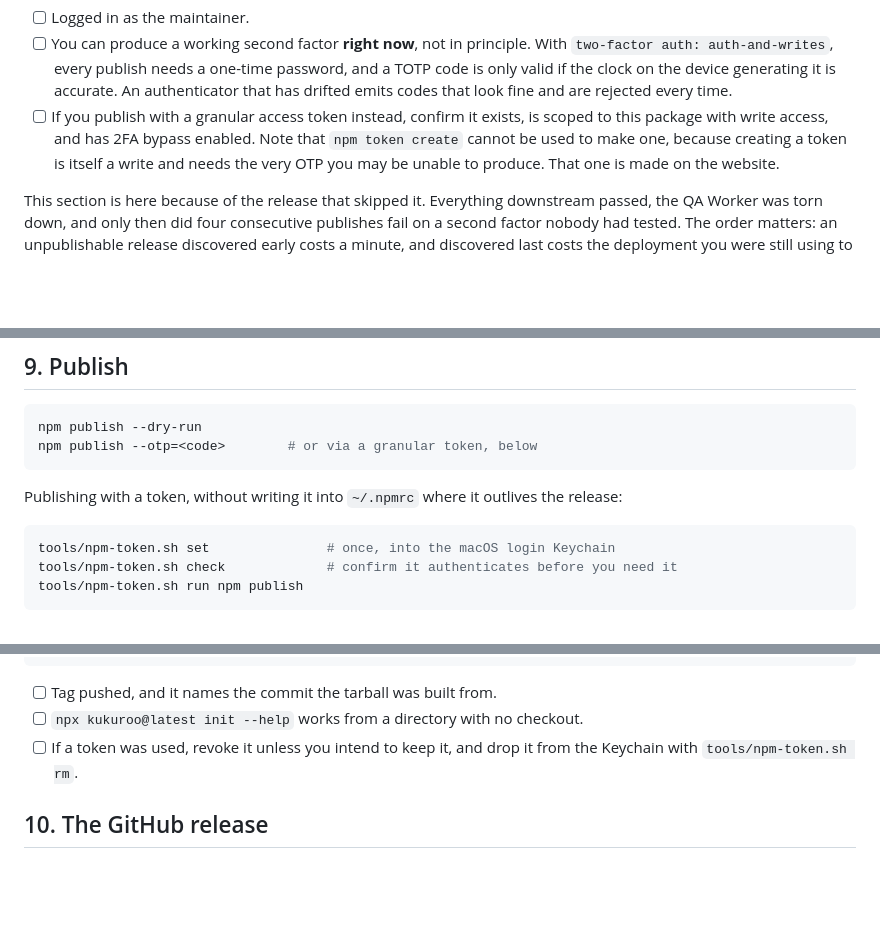
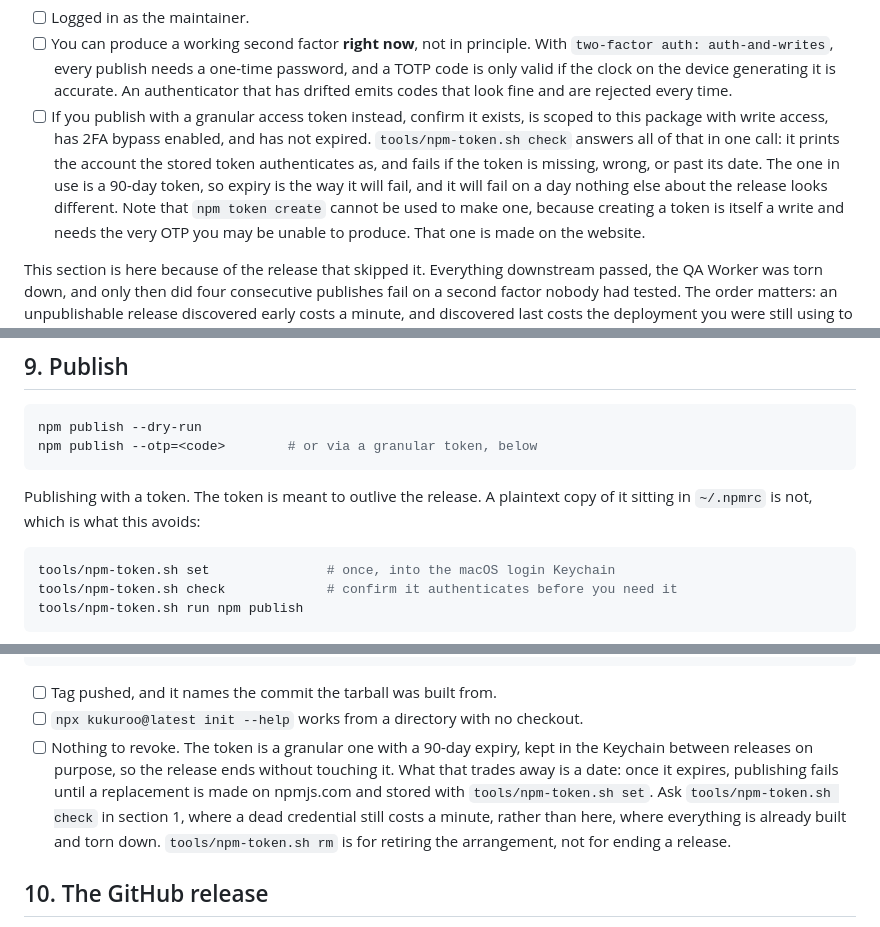
Before and after one commit to saiday/kukuroo, a Markdown page: RELEASING.md, 3 parts joined by grey strips. Rendered like a GitHub page; blank space fills up the shorter version.

Commit message:
Say that the token is kept, and where its expiry gets caught
The publish token is a 90-day granular token, held in the Keychain between
releases on purpose. Section 9 told you to revoke it at the end, which is now
wrong twice over: there is nothing to revoke, and rm is for retiring the
arrangement rather than for finishing a release.

What the choice costs is a date. An expired token fails a publish on a day
nothing else about the release looks different, so section 1 is where it has
to be caught, and tools/npm-token.sh check is what answers it. Found there it
costs a minute; found in section 9 it costs the QA deployment that has already
been torn down.

Co-Authored-By: Claude Opus 5 (1M context) <noreply@anthropic.com>

````diff
--- a/RELEASING.md
+++ b/RELEASING.md
@@ -30,7 +30,11 @@ npm profile get                 # shows the two-factor mode
       TOTP code is only valid if the clock on the device generating it is accurate. An
       authenticator that has drifted emits codes that look fine and are rejected every time.
 - [ ] If you publish with a granular access token instead, confirm it exists, is scoped to
-      this package with write access, and has 2FA bypass enabled. Note that `npm token
+      this package with write access, has 2FA bypass enabled, and has not expired.
+      `tools/npm-token.sh check` answers all of that in one call: it prints the account the
+      stored token authenticates as, and fails if the token is missing, wrong, or past its
+      date. The one in use is a 90-day token, so expiry is the way it will fail, and it will
+      fail on a day nothing else about the release looks different. Note that `npm token
       create` cannot be used to make one, because creating a token is itself a write and
       needs the very OTP you may be unable to produce. That one is made on the website.
 
@@ -181,7 +185,8 @@ npm publish --dry-run
 npm publish --otp=<code>        # or via a granular token, below
 ```
 
-Publishing with a token, without writing it into `~/.npmrc` where it outlives the release:
+Publishing with a token. The token is meant to outlive the release. A plaintext copy of
+it sitting in `~/.npmrc` is not, which is what this avoids:
 
 ```sh
 tools/npm-token.sh set               # once, into the macOS login Keychain
@@ -220,8 +225,13 @@ git tag v<version> <commit> && git push origin main --tags
 
 - [ ] Tag pushed, and it names the commit the tarball was built from.
 - [ ] `npx kukuroo@latest init --help` works from a directory with no checkout.
-- [ ] If a token was used, revoke it unless you intend to keep it, and drop it from the
-      Keychain with `tools/npm-token.sh rm`.
+- [ ] Nothing to revoke. The token is a granular one with a 90-day expiry, kept in the
+      Keychain between releases on purpose, so the release ends without touching it.
+      What that trades away is a date: once it expires, publishing fails until a
+      replacement is made on npmjs.com and stored with `tools/npm-token.sh set`. Ask
+      `tools/npm-token.sh check` in section 1, where a dead credential still costs a
+      minute, rather than here, where everything is already built and torn down.
+      `tools/npm-token.sh rm` is for retiring the arrangement, not for ending a release.
 
 ## 10. The GitHub release
 
````
